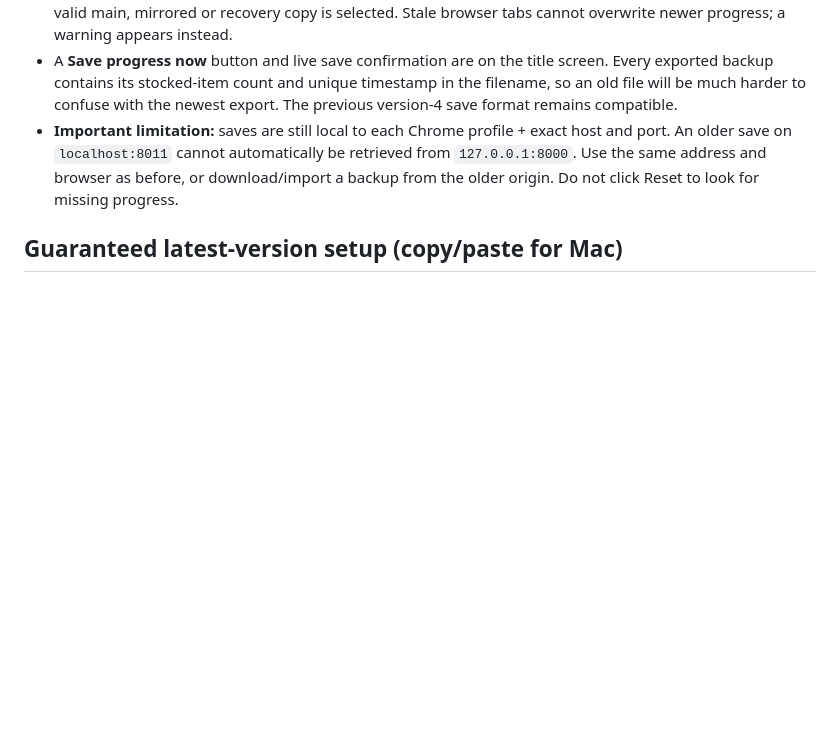
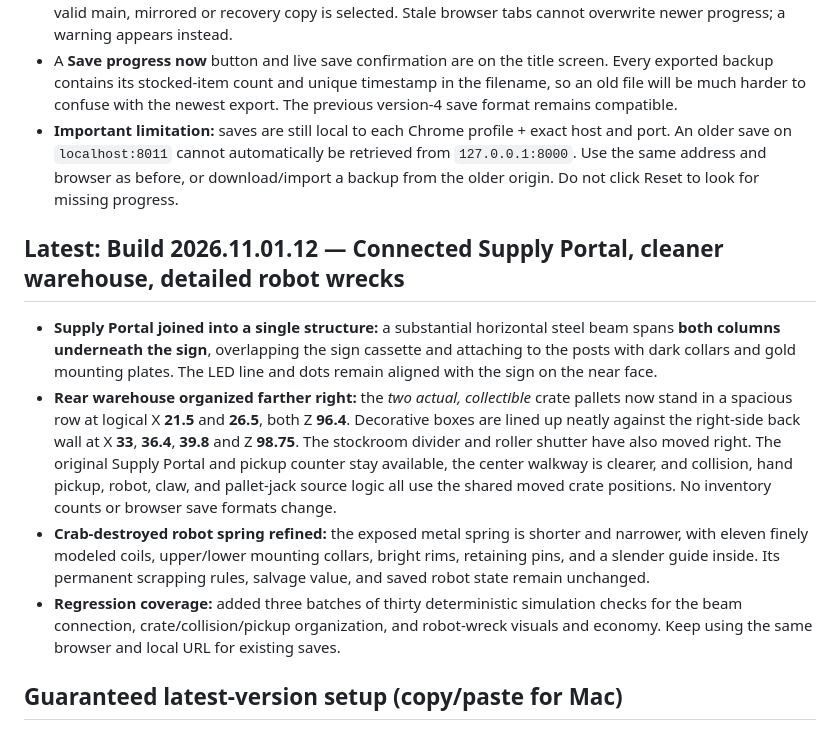
Before and after one commit to NicholaiHan/Mustache-Mart, a Markdown page: README.md, the part around one of its changes. Drawn GitHub-style; blank space fills up the shorter version.

Commit message:
Document 2026.11.01.12 joined Supply Portal, clean right-hand inventory layout and refined crab spring

```diff
--- a/README.md
+++ b/README.md
@@ -26,6 +26,12 @@ A first-person supermarket stocking and automation prototype with **15 huge floo
 - A **Save progress now** button and live save confirmation are on the title screen. Every exported backup contains its stocked-item count and unique timestamp in the filename, so an old file will be much harder to confuse with the newest export. The previous version-4 save format remains compatible.
 - **Important limitation:** saves are still local to each Chrome profile + exact host and port. An older save on `localhost:8011` cannot automatically be retrieved from `127.0.0.1:8000`. Use the same address and browser as before, or download/import a backup from the older origin. Do not click Reset to look for missing progress.
 
+## Latest: Build 2026.11.01.12 — Connected Supply Portal, cleaner warehouse, detailed robot wrecks
+- **Supply Portal joined into a single structure:** a substantial horizontal steel beam spans **both columns underneath the sign**, overlapping the sign cassette and attaching to the posts with dark collars and gold mounting plates. The LED line and dots remain aligned with the sign on the near face.
+- **Rear warehouse organized farther right:** the *two actual, collectible* crate pallets now stand in a spacious row at logical X **21.5** and **26.5**, both Z **96.4**. Decorative boxes are lined up neatly against the right-side back wall at X **33**, **36.4**, **39.8** and Z **98.75**. The stockroom divider and roller shutter have also moved right. The original Supply Portal and pickup counter stay available, the center walkway is clearer, and collision, hand pickup, robot, claw, and pallet-jack source logic all use the shared moved crate positions. No inventory counts or browser save formats change.
+- **Crab-destroyed robot spring refined:** the exposed metal spring is shorter and narrower, with eleven finely modeled coils, upper/lower mounting collars, bright rims, retaining pins, and a slender guide inside. Its permanent scrapping rules, salvage value, and saved robot state remain unchanged.
+- **Regression coverage:** added three batches of thirty deterministic simulation checks for the beam connection, crate/collision/pickup organization, and robot-wreck visuals and economy. Keep using the same browser and local URL for existing saves.
+
 ## Guaranteed latest-version setup (copy/paste for Mac)
 
 **Do not use an old downloaded `mustache-mart.zip`, old Electron app, or previously extracted folder.** The obsolete small ZIP has been removed from GitHub. The complete game is always in the live `main` branch archive.
```
Also changed, not shown: other parts of README.md (+2 -2 lines).
